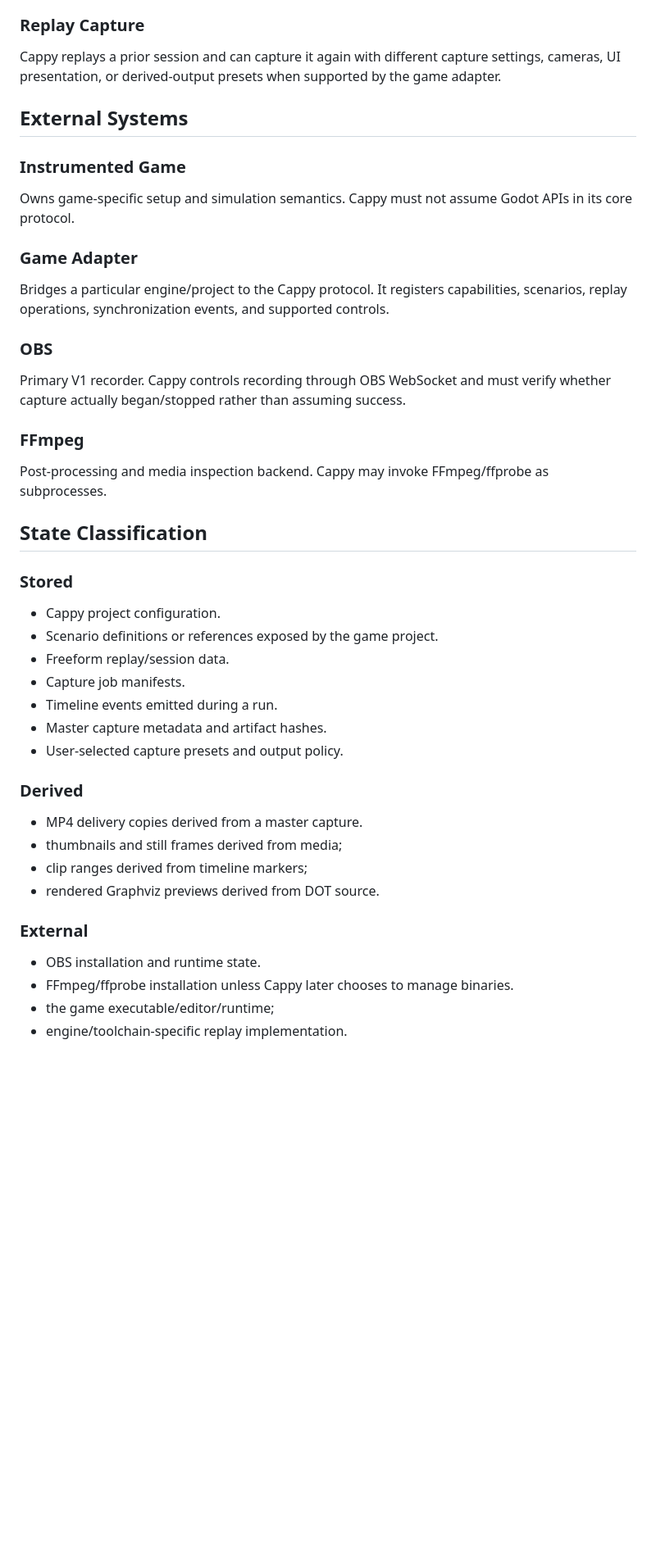
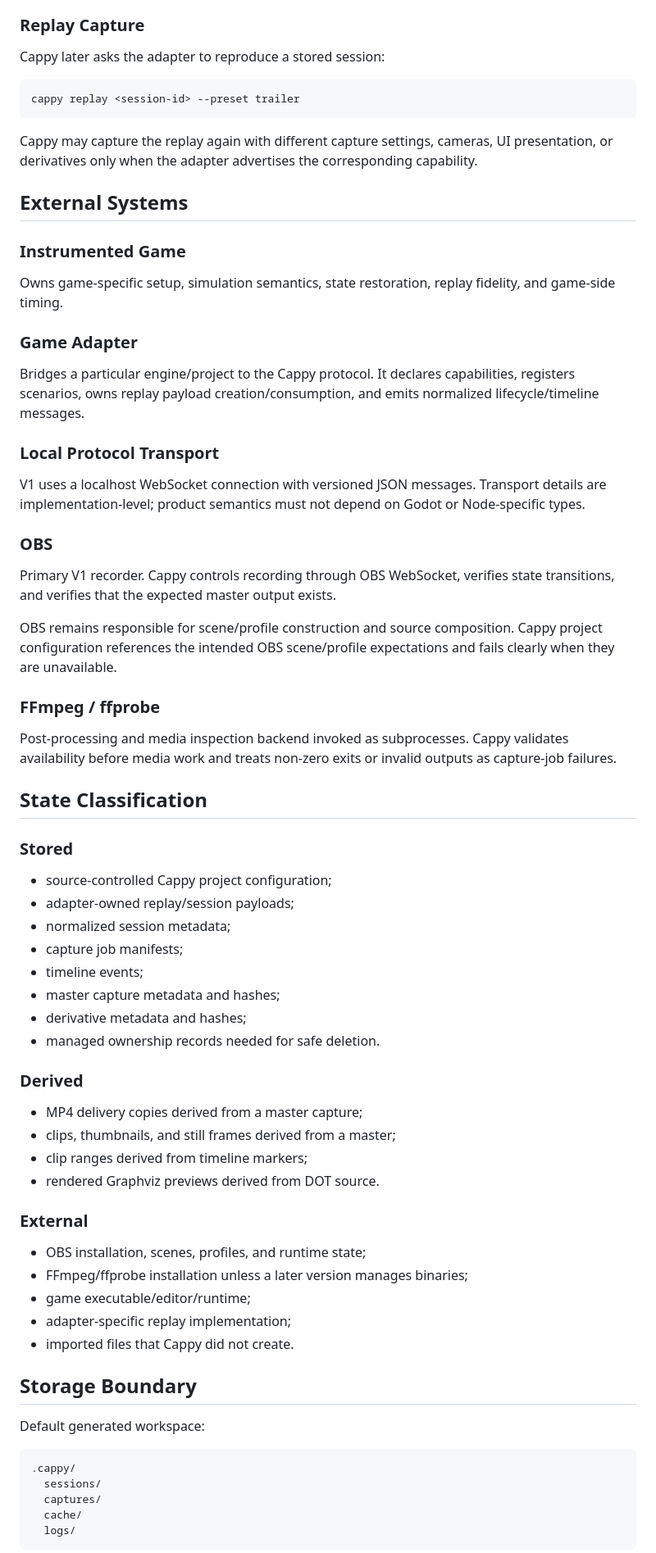
Before and after one commit to uppercut-labs/cappy, a Markdown page: Context.md, the part around one of its changes. Shown at 82% size. Drawn GitHub-style; blank space fills up the shorter version.

Commit message:
Close Cappy discovery

````diff
--- a/Context.md
+++ b/Context.md
@@ -73,48 +88,75 @@ The resulting session is reusable input to later capture jobs.
 
 ### Replay Capture
 
-Cappy replays a prior session and can capture it again with different capture settings, cameras, UI presentation, or derived-output presets when supported by the game adapter.
+Cappy later asks the adapter to reproduce a stored session:
+
+```text
+cappy replay <session-id> --preset trailer
+```
+
+Cappy may capture the replay again with different capture settings, cameras, UI presentation, or derivatives only when the adapter advertises the corresponding capability.
 
 ## External Systems
 
 ### Instrumented Game
 
-Owns game-specific setup and simulation semantics. Cappy must not assume Godot APIs in its core protocol.
+Owns game-specific setup, simulation semantics, state restoration, replay fidelity, and game-side timing.
 
 ### Game Adapter
 
-Bridges a particular engine/project to the Cappy protocol. It registers capabilities, scenarios, replay operations, synchronization events, and supported controls.
+Bridges a particular engine/project to the Cappy protocol. It declares capabilities, registers scenarios, owns replay payload creation/consumption, and emits normalized lifecycle/timeline messages.
+
+### Local Protocol Transport
+
+V1 uses a localhost WebSocket connection with versioned JSON messages. Transport details are implementation-level; product semantics must not depend on Godot or Node-specific types.
 
 ### OBS
 
-Primary V1 recorder. Cappy controls recording through OBS WebSocket and must verify whether capture actually began/stopped rather than assuming success.
+Primary V1 recorder. Cappy controls recording through OBS WebSocket, verifies state transitions, and verifies that the expected master output exists.
 
-### FFmpeg
+OBS remains responsible for scene/profile construction and source composition. Cappy project configuration references the intended OBS scene/profile expectations and fails clearly when they are unavailable.
 
-Post-processing and media inspection backend. Cappy may invoke FFmpeg/ffprobe as subprocesses.
+### FFmpeg / ffprobe
+
+Post-processing and media inspection backend invoked as subprocesses. Cappy validates availability before media work and treats non-zero exits or invalid outputs as capture-job failures.
 
 ## State Classification
 
 ### Stored
 
-- Cappy project configuration.
-- Scenario definitions or references exposed by the game project.
-- Freeform replay/session data.
-- Capture job manifests.
-- Timeline events emitted during a run.
-- Master capture metadata and artifact hashes.
-- User-selected capture presets and output policy.
+- source-controlled Cappy project configuration;
+- adapter-owned replay/session payloads;
+- normalized session metadata;
+- capture job manifests;
+- timeline events;
+- master capture metadata and hashes;
+- derivative metadata and hashes;
+- managed ownership records needed for safe deletion.
 
 ### Derived
 
-- MP4 delivery copies derived from a master capture.
-- thumbnails and still frames derived from media;
+- MP4 delivery copies derived from a master capture;
+- clips, thumbnails, and still frames derived from a master;
 - clip ranges derived from timeline markers;
 - rendered Graphviz previews derived from DOT source.
 
 ### External
 
-- OBS installation and runtime state.
-- FFmpeg/ffprobe installation unless Cappy later chooses to manage binaries.
-- the game executable/editor/runtime;
-- engine/toolchain-specific replay implementation.
+- OBS installation, scenes, profiles, and runtime state;
+- FFmpeg/ffprobe installation unless a later version manages binaries;
+- game executable/editor/runtime;
+- adapter-specific replay implementation;
+- imported files that Cappy did not create.
+
+## Storage Boundary
+
+Default generated workspace:
+
+```text
+.cappy/
+  sessions/
+  captures/
+  cache/
+  logs/
+```
+
````
Also changed, not shown: other parts of Context.md (+54 -33 lines).
